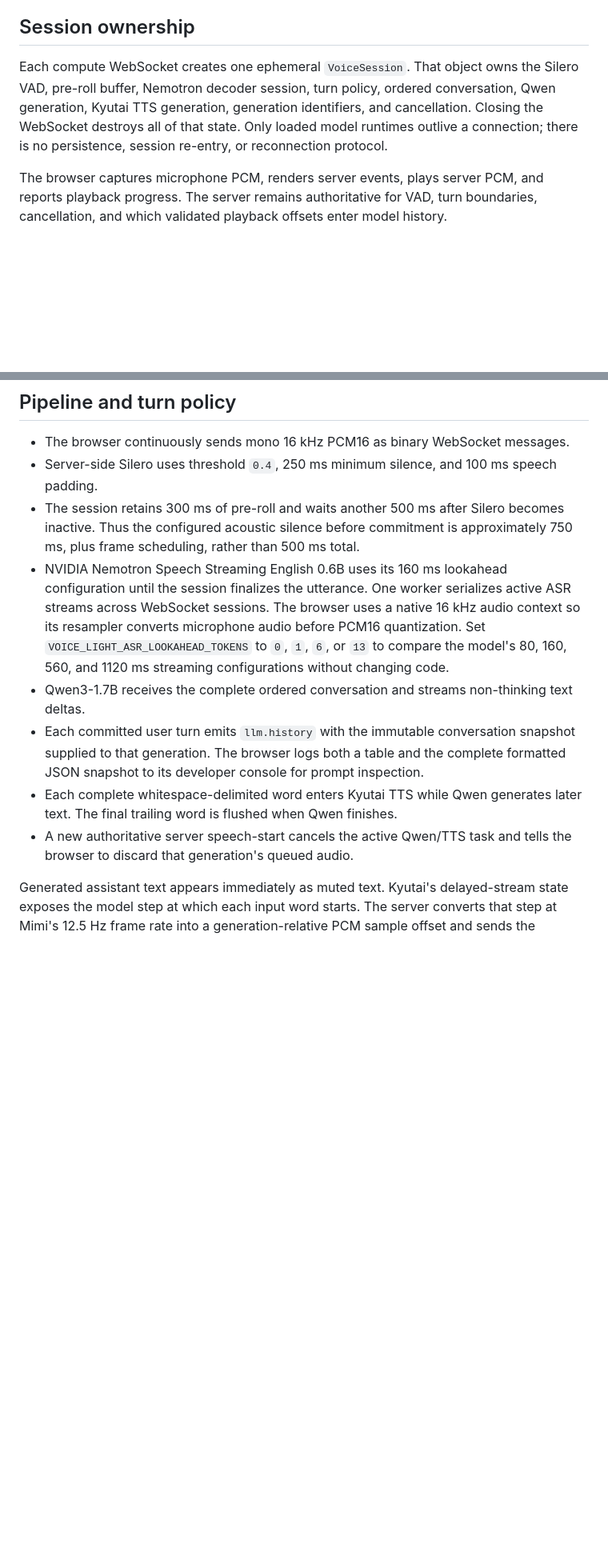
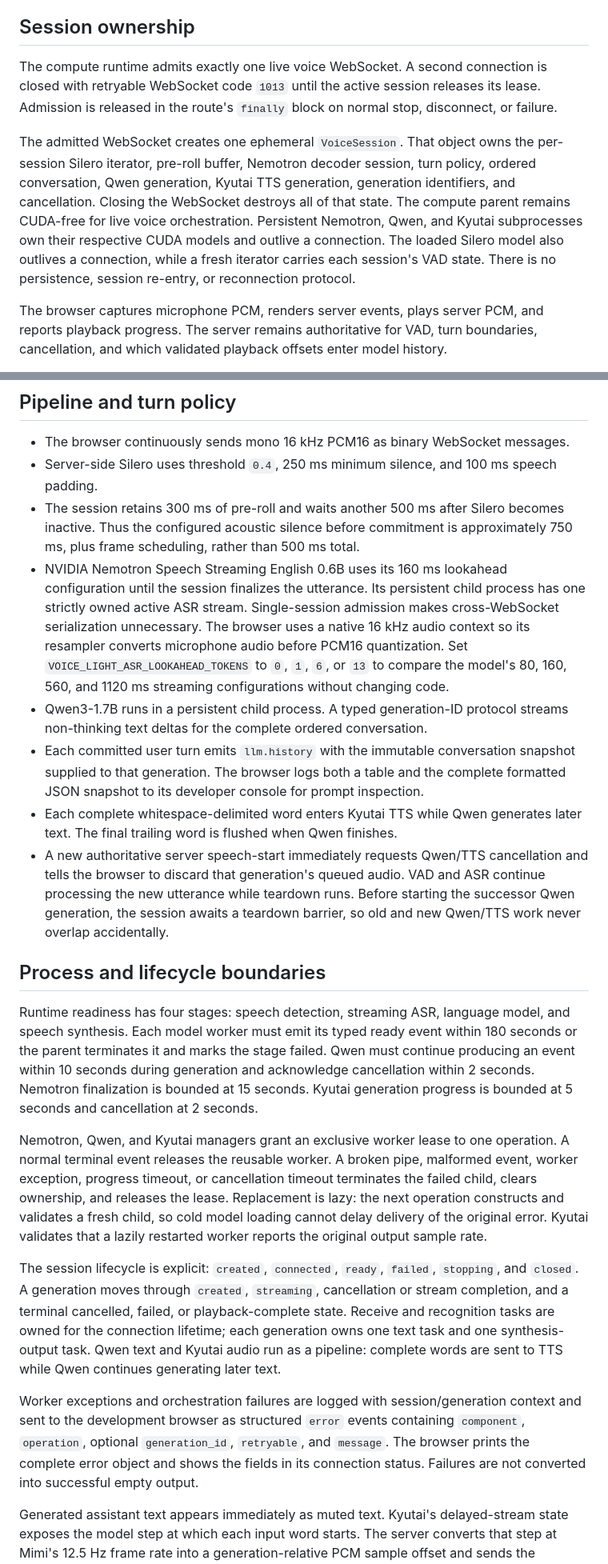
Before and after one commit to BertilBraun/Voice-Light, a Markdown page: docs/streaming-voice-agent-prototype.md, 2 parts joined by grey strips. Shown at 80% size. GitHub-like rendering; blank space fills up the shorter version.

Commit message:
Document supervised voice architecture

```diff
--- a/docs/streaming-voice-agent-prototype.md
+++ b/docs/streaming-voice-agent-prototype.md
@@ -7,11 +7,18 @@ or orchestrate voice sessions.
 
 ## Session ownership
 
-Each compute WebSocket creates one ephemeral `VoiceSession`. That object owns the Silero VAD,
+The compute runtime admits exactly one live voice WebSocket. A second connection is closed with
+retryable WebSocket code `1013` until the active session releases its lease. Admission is released
+in the route's `finally` block on normal stop, disconnect, or failure.
+
+The admitted WebSocket creates one ephemeral `VoiceSession`. That object owns the per-session
+Silero iterator,
 pre-roll buffer, Nemotron decoder session, turn policy, ordered conversation, Qwen generation,
 Kyutai TTS generation, generation identifiers, and cancellation. Closing the WebSocket destroys all of
-that state. Only loaded model runtimes outlive a connection; there is no persistence, session
-re-entry, or reconnection protocol.
+that state. The compute parent remains CUDA-free for live voice orchestration. Persistent Nemotron,
+Qwen, and Kyutai subprocesses own their respective CUDA models and outlive a connection. The
+loaded Silero model also outlives a connection, while a fresh iterator carries each session's VAD
+state. There is no persistence, session re-entry, or reconnection protocol.
 
 The browser captures microphone PCM, renders server events, plays server PCM, and reports playback
 progress. The server remains authoritative for VAD, turn boundaries, cancellation, and which
@@ -25,18 +32,49 @@ validated playback offsets enter model history.
   Thus the configured acoustic silence before commitment is approximately 750 ms, plus frame
   scheduling, rather than 500 ms total.
 - NVIDIA Nemotron Speech Streaming English 0.6B uses its 160 ms lookahead configuration until the
-  session finalizes the utterance. One worker serializes active ASR streams across WebSocket
-  sessions. The browser uses a native 16 kHz audio context so its resampler converts microphone
+  session finalizes the utterance. Its persistent child process has one strictly owned active ASR
+  stream. Single-session admission makes cross-WebSocket serialization unnecessary. The browser
+  uses a native 16 kHz audio context so its resampler converts microphone
   audio before PCM16 quantization. Set `VOICE_LIGHT_ASR_LOOKAHEAD_TOKENS` to `0`, `1`, `6`, or `13` to compare
   the model's 80, 160, 560, and 1120 ms streaming configurations without changing code.
-- Qwen3-1.7B receives the complete ordered conversation and streams non-thinking text deltas.
+- Qwen3-1.7B runs in a persistent child process. A typed generation-ID protocol streams
+  non-thinking text deltas for the complete ordered conversation.
 - Each committed user turn emits `llm.history` with the immutable conversation snapshot supplied to
   that generation. The browser logs both a table and the complete formatted JSON snapshot to its
   developer console for prompt inspection.
 - Each complete whitespace-delimited word enters Kyutai TTS while Qwen generates later text. The
   final trailing word is flushed when Qwen finishes.
-- A new authoritative server speech-start cancels the active Qwen/TTS task and tells the browser
-  to discard that generation's queued audio.
+- A new authoritative server speech-start immediately requests Qwen/TTS cancellation and tells the
+  browser to discard that generation's queued audio. VAD and ASR continue processing the new
+  utterance while teardown runs. Before starting the successor Qwen generation, the session awaits
+  a teardown barrier, so old and new Qwen/TTS work never overlap accidentally.
+
+## Process and lifecycle boundaries
+
+Runtime readiness has four stages: speech detection, streaming ASR, language model, and speech
+synthesis. Each model worker must emit its typed ready event within 180 seconds or the parent
+terminates it and marks the stage failed. Qwen must continue producing an event within 10 seconds
+during generation and acknowledge cancellation within 2 seconds. Nemotron finalization is bounded
+at 15 seconds. Kyutai generation progress is bounded at 5 seconds and cancellation at 2 seconds.
+
+Nemotron, Qwen, and Kyutai managers grant an exclusive worker lease to one operation. A normal
+terminal event releases the reusable worker. A broken pipe, malformed event, worker exception,
+progress timeout, or cancellation timeout terminates the failed child, clears ownership, and
+releases the lease. Replacement is lazy: the next operation constructs and validates a fresh child,
+so cold model loading cannot delay delivery of the original error. Kyutai validates that a lazily
+restarted worker reports the original output sample rate.
+
+The session lifecycle is explicit: `created`, `connected`, `ready`, `failed`, `stopping`, and
+`closed`. A generation moves through `created`, `streaming`, cancellation or stream completion, and
+a terminal cancelled, failed, or playback-complete state. Receive and recognition tasks are owned
+for the connection lifetime; each generation owns one text task and one synthesis-output task.
+Qwen text and Kyutai audio run as a pipeline: complete words are sent to TTS while Qwen continues
+generating later text.
+
+Worker exceptions and orchestration failures are logged with session/generation context and sent to
+the development browser as structured `error` events containing `component`, `operation`, optional
+`generation_id`, `retryable`, and `message`. The browser prints the complete error object and shows
+the fields in its connection status. Failures are not converted into successful empty output.
 
 Generated assistant text appears immediately as muted text. Kyutai's delayed-stream state exposes
 the model step at which each input word starts. The server converts that step at Mimi's 12.5 Hz frame
```
Also changed, not shown: other parts of docs/streaming-voice-agent-prototype.md (+2 -1 lines), docs/compute-backend.md (+4 -2 lines).
